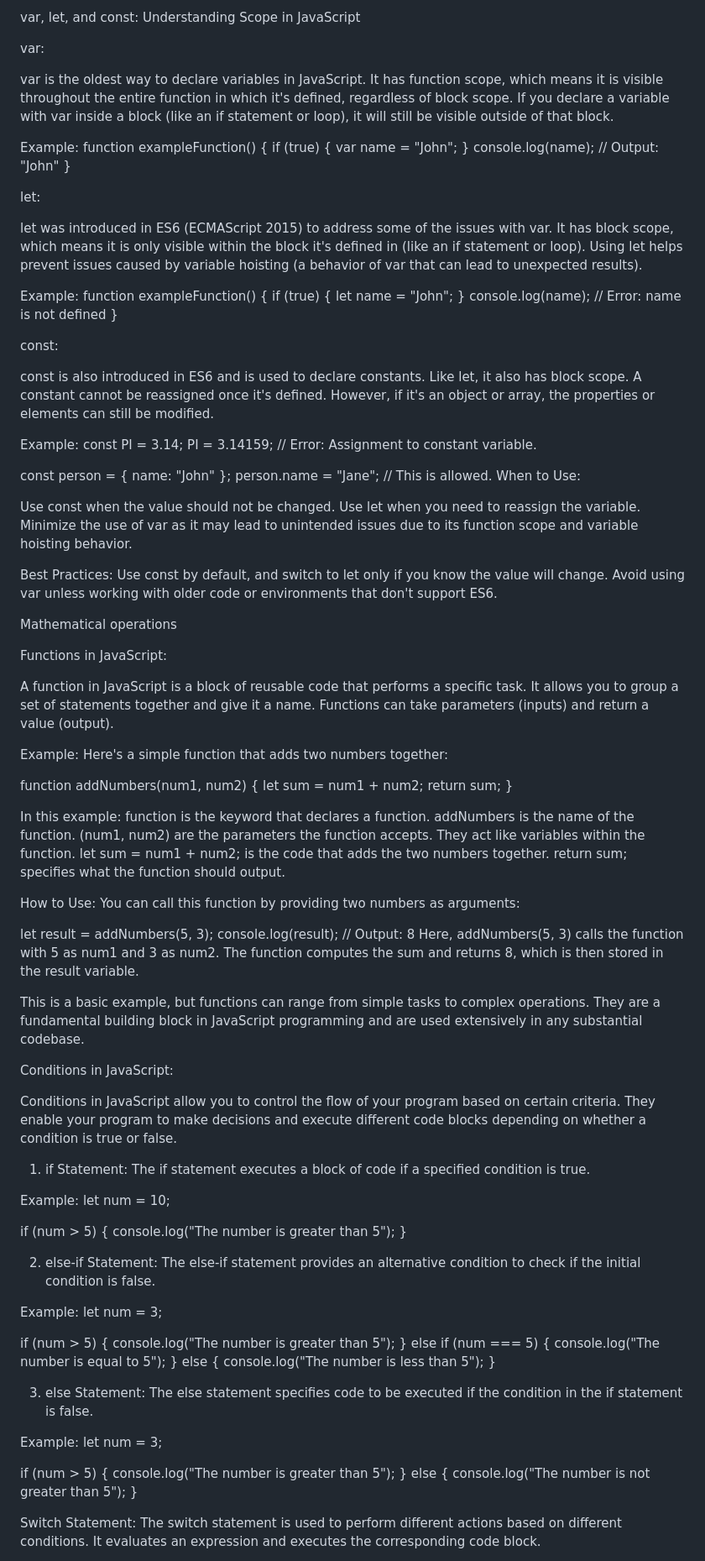
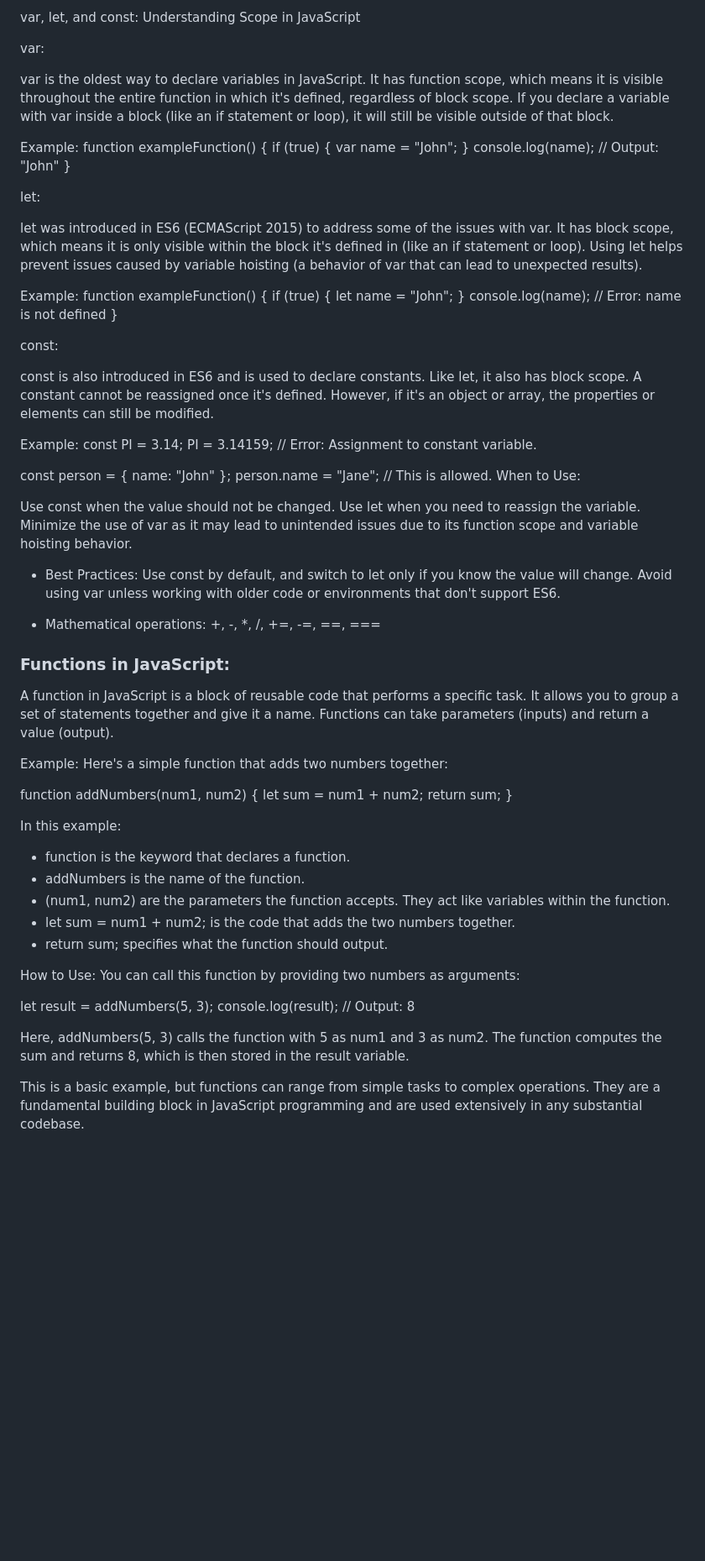
Before and after one commit to Ljochev/JavaScriptClasses, a Markdown page: cas_1/materijali.md, the part around one of its changes. Shown at 84% size. Rendered like a GitHub page; blank space fills up the shorter version.

```diff
--- a/cas_1/materijali.md
+++ b/cas_1/materijali.md
@@ -84,8 +88,7 @@ var, let, and const: Understanding Scope in JavaScript
 var:
 
 var is the oldest way to declare variables in JavaScript.
-It has function scope, which means it is visible throughout the entire function in which it's defined, regardless of block scope.
-If you declare a variable with var inside a block (like an if statement or loop), it will still be visible outside of that block.
+It has function scope, which means it is visible throughout the entire function in which it's defined, regardless of block scope. If you declare a variable with var inside a block (like an if statement or loop), it will still be visible outside of that block.
 
 Example:
 function exampleFunction() {
@@ -112,8 +115,7 @@ console.log(name); // Error: name is not defined
 const:
 
 const is also introduced in ES6 and is used to declare constants.
-Like let, it also has block scope.
-A constant cannot be reassigned once it's defined. However, if it's an object or array, the properties or elements can still be modified.
+Like let, it also has block scope. A constant cannot be reassigned once it's defined. However, if it's an object or array, the properties or elements can still be modified.
 
 Example:
 const PI = 3.14;
@@ -127,13 +129,13 @@ Use const when the value should not be changed.
 Use let when you need to reassign the variable.
 Minimize the use of var as it may lead to unintended issues due to its function scope and variable hoisting behavior.
 
-Best Practices:
-Use const by default, and switch to let only if you know the value will change.
-Avoid using var unless working with older code or environments that don't support ES6.
+- Best Practices:
+  Use const by default, and switch to let only if you know the value will change.
+  Avoid using var unless working with older code or environments that don't support ES6.
 
-Mathematical operations
+- Mathematical operations: +, -, \*, /, +=, -=, ==, ===
 
-Functions in JavaScript:
+### Functions in JavaScript:
 
 A function in JavaScript is a block of reusable code that performs a specific task. It allows you to group a set of statements together and give it a name. Functions can take parameters (inputs) and return a value (output).
 
@@ -145,61 +147,20 @@ return sum;
 }
 
 In this example:
-function is the keyword that declares a function.
-addNumbers is the name of the function.
-(num1, num2) are the parameters the function accepts. They act like variables within the function.
-let sum = num1 + num2; is the code that adds the two numbers together.
-return sum; specifies what the function should output.
+
+- function is the keyword that declares a function.
+- addNumbers is the name of the function.
+- (num1, num2) are the parameters the function accepts. They act like variables within the function.
+- let sum = num1 + num2; is the code that adds the two numbers together.
+- return sum; specifies what the function should output.
 
 How to Use:
 You can call this function by providing two numbers as arguments:
 
 let result = addNumbers(5, 3);
 console.log(result); // Output: 8
+
 Here, addNumbers(5, 3) calls the function with 5 as num1 and 3 as num2. The function computes the sum and returns 8, which is then stored in the result variable.
 
 This is a basic example, but functions can range from simple tasks to complex operations. They are a fundamental building block in JavaScript programming and are used extensively in any substantial codebase.
 
-Conditions in JavaScript:
-
-Conditions in JavaScript allow you to control the flow of your program based on certain criteria. They enable your program to make decisions and execute different code blocks depending on whether a condition is true or false.
-
-1. if Statement:
-   The if statement executes a block of code if a specified condition is true.
-
-Example:
-let num = 10;
-
-if (num > 5) {
-console.log("The number is greater than 5");
-}
-
-2. else-if Statement:
-   The else-if statement provides an alternative condition to check if the initial condition is false.
-
-Example:
-let num = 3;
-
-if (num > 5) {
-console.log("The number is greater than 5");
-} else if (num === 5) {
-console.log("The number is equal to 5");
-} else {
-console.log("The number is less than 5");
-}
-
-3. else Statement:
-   The else statement specifies code to be executed if the condition in the if statement is false.
-
-Example:
-let num = 3;
-
-if (num > 5) {
-console.log("The number is greater than 5");
-} else {
-console.log("The number is not greater than 5");
-}
-
-Switch Statement:
-The switch statement is used to perform different actions based on different conditions. It evaluates an expression and executes the corresponding code block.
-
```
Also changed, not shown: other parts of cas_1/materijali.md (+37 -48 lines).
